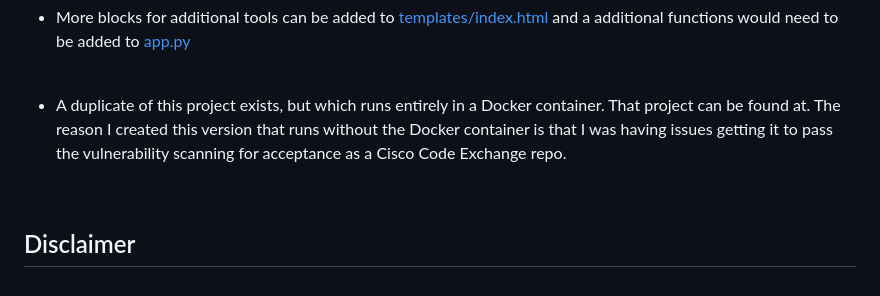
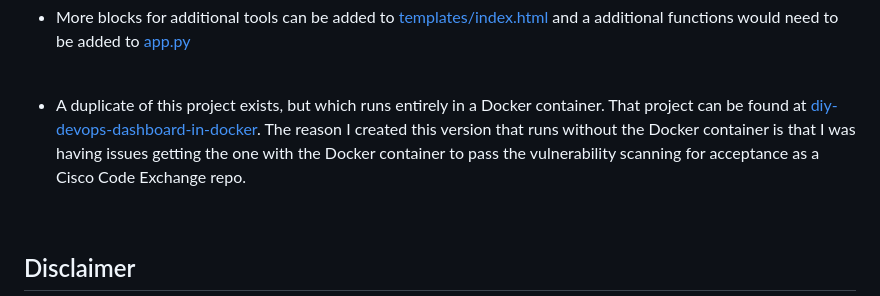
Before and after one commit to xanderstevenson/diy-devops-dashboard, a Markdown page: README.md, the part around the change. Drawn GitHub-style.

```diff
--- a/README.md
+++ b/README.md
@@ -109,7 +109,7 @@ Both actions reload the data to be presented.
 
 <br>
 
-- A duplicate of this project exists, but which runs entirely in a Docker container. That project can be found at. The reason I created this version that runs without the Docker container is that I was having issues getting it to pass the vulnerability scanning for acceptance as a Cisco Code Exchange repo.
+- A duplicate of this project exists, but which runs entirely in a Docker container. That project can be found at [diy-devops-dashboard-in-docker](https://github.com/xanderstevenson/diy-devops-dashboard-in-docker/tree/main). The reason I created this version that runs without the Docker container is that I was having issues getting the one with the Docker container to pass the vulnerability scanning for acceptance as a Cisco Code Exchange repo.
 
 <br>
 
```
